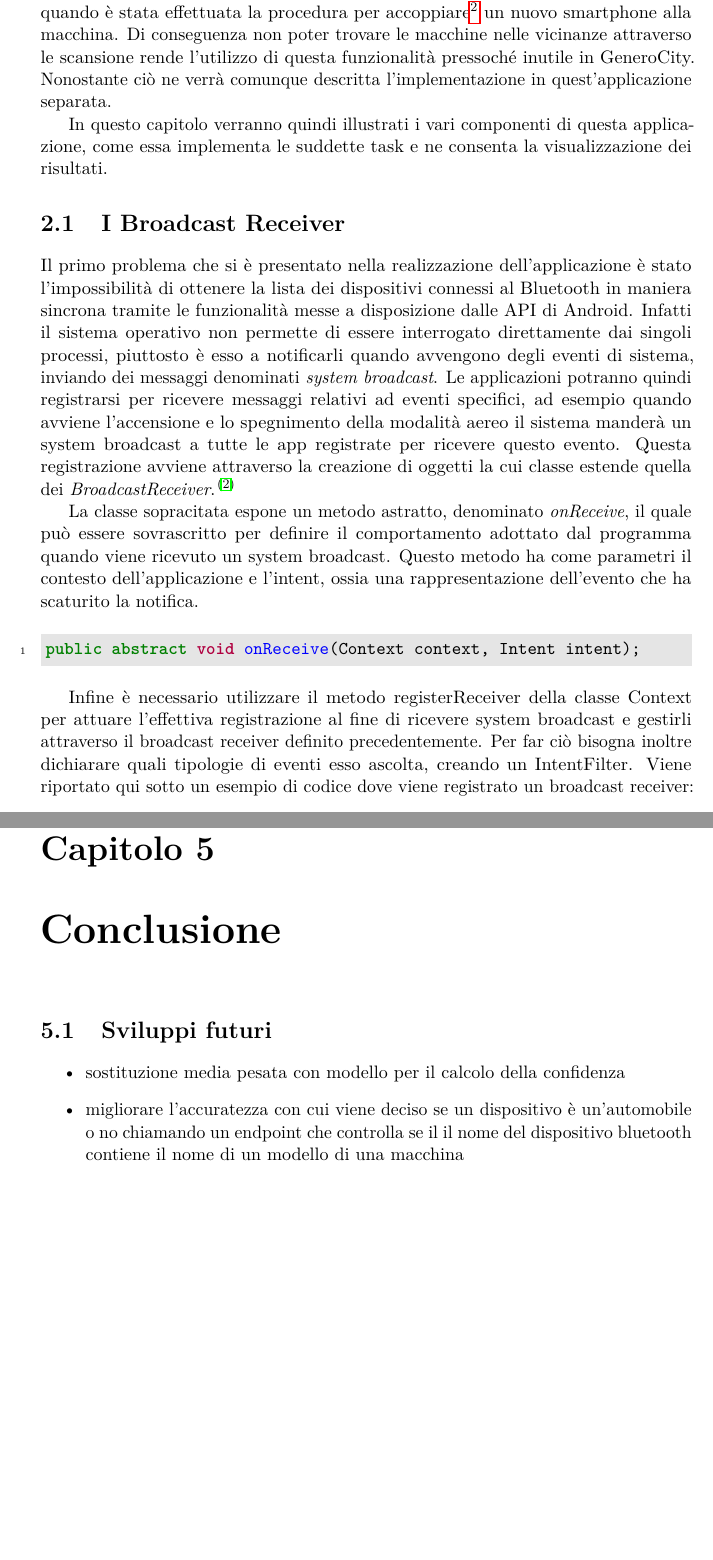
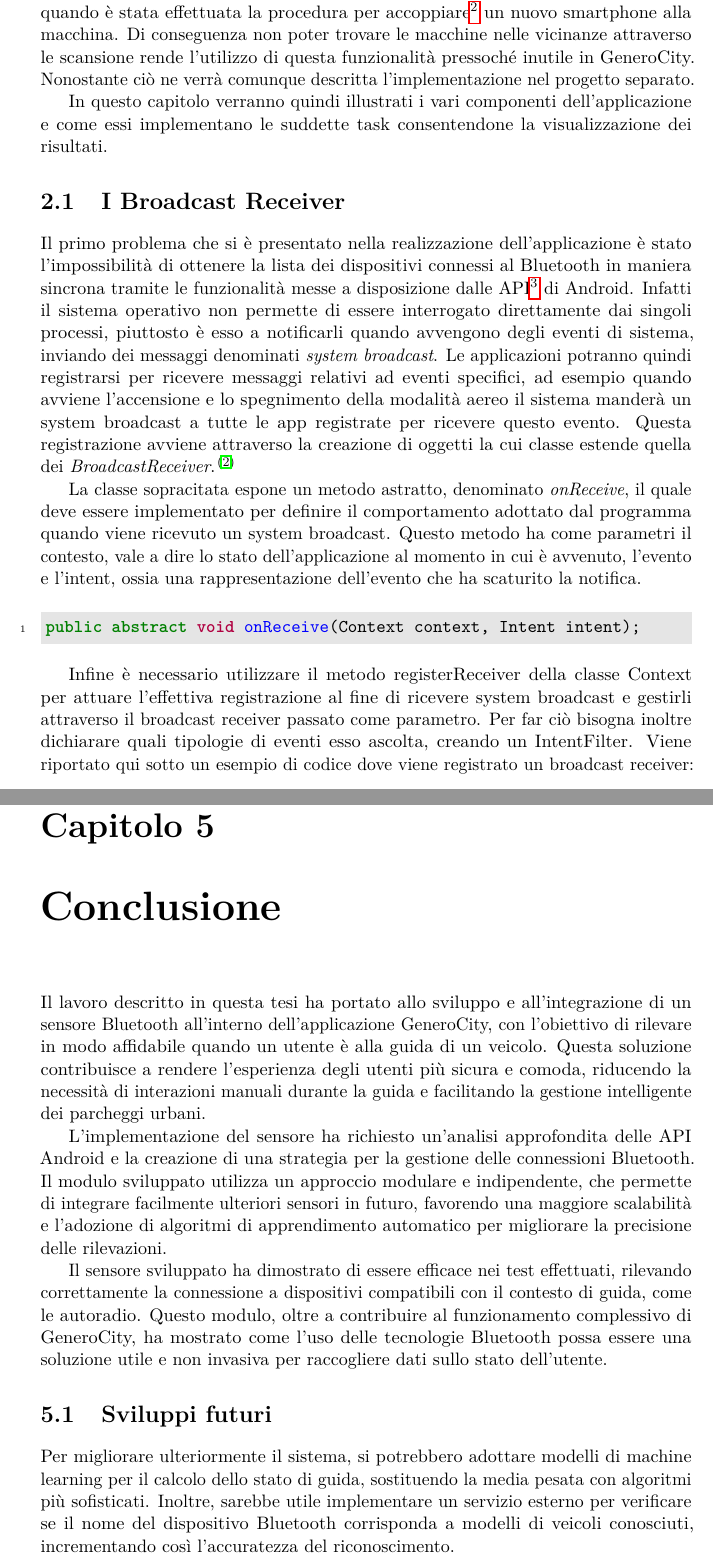
Before and after one commit to Romitoskj/bachelor-thesis, a LaTeX thesis (Tesi.tex, which reads Cap_2.tex, Cap_5.tex): two parts of pages 9 and 27 of 28, joined at a grey line, cut so that both start at the same text, the shorter picture padded with empty space. Compiled offline with pdfLaTeX.

Commit message:
finish chapter 2

```diff
--- a/Cap_2.tex
+++ b/Cap_2.tex
@@ -13,14 +13,14 @@ in GeneroCity, dato che essa contiene molte altre funzionalità e di conseguenza
     \item l'ottenimento dei dati riguardanti i dispositivi che vengono connessi al Bluetooth;
     \item l'esecuzione di scansioni per trovare dispositivi nelle vicinanze.
 \end{itemize}
-La scansione dei dispositivi vicini, nonostante sia stata implementata in quest'applicazione, è stata un'idea successivamente scartata nella realizzazione del sensore Bluetooth per due principali motivi: essa, se ripetuta svariate volte, può provocare un eccessivo consumo della batteria e, inoltre, è molto raro che gli stereo delle macchine si rendano visibili ai dispositivi vicini. Attraverso svariati test è stato notato che tutte le macchine prese in esame erano rilevabili via scansione Bluetooth solamente quando è stata effettuata la procedura per accoppiare\footnote{Con accoppiamento Bluetooth si intende il pairing, ossia il processo in cui due dispositivi Bluetooth effettuano la prima connessione e si scambiano le chiavi di sicurezza, le quali verranno memorizzate per permettere di effettuare rapidamente le connessioni successive.} un nuovo smartphone alla macchina. Di conseguenza non poter trovare le macchine nelle vicinanze attraverso le scansione rende l'utilizzo di questa funzionalità pressoché inutile in GeneroCity. Nonostante ciò ne verrà comunque descritta l'implementazione in quest'applicazione separata.
+La scansione dei dispositivi vicini, nonostante sia stata implementata in quest'applicazione, è stata un'idea successivamente scartata nella realizzazione del sensore Bluetooth per due principali motivi: essa, se ripetuta svariate volte, può provocare un eccessivo consumo della batteria e, inoltre, è molto raro che le radio delle macchine si rendano visibili ai dispositivi vicini. Attraverso svariati test è stato notato che tutte le macchine prese in esame erano rilevabili via scansione Bluetooth solamente quando è stata effettuata la procedura per accoppiare\footnote{Con accoppiamento Bluetooth si intende il pairing, ossia il processo in cui due dispositivi Bluetooth effettuano la prima connessione e si scambiano le chiavi di sicurezza, le quali verranno memorizzate per permettere di effettuare rapidamente le connessioni successive.} un nuovo smartphone alla macchina. Di conseguenza non poter trovare le macchine nelle vicinanze attraverso le scansione rende l'utilizzo di questa funzionalità pressoché inutile in GeneroCity. Nonostante ciò ne verrà comunque descritta l'implementazione nel progetto separato.
 
-In questo capitolo verranno quindi illustrati i vari componenti di questa applicazione, come essa implementa le suddette task e ne consenta la visualizzazione dei risultati.
+In questo capitolo verranno quindi illustrati i vari componenti dell'applicazione e come essi implementano le suddette task consentendone la visualizzazione dei risultati.
 
 \section{I Broadcast Receiver}
-Il primo problema che si è presentato nella realizzazione dell'applicazione è stato l'impossibilità di ottenere la lista dei dispositivi connessi al Bluetooth in maniera sincrona tramite le funzionalità messe a disposizione dalle API di Android. Infatti il sistema operativo non permette di essere interrogato direttamente dai singoli processi, piuttosto è esso a notificarli quando avvengono degli eventi di sistema, inviando dei messaggi denominati \textit{system broadcast}. Le applicazioni potranno quindi registrarsi per ricevere messaggi relativi ad eventi specifici, ad esempio quando avviene l'accensione e lo spegnimento della modalità aereo il sistema manderà un system broadcast a tutte le app registrate per ricevere questo evento. Questa registrazione avviene attraverso la creazione di oggetti la cui classe estende quella dei \textit{BroadcastReceiver}.\cite{ref:android-broadcast}
+Il primo problema che si è presentato nella realizzazione dell'applicazione è stato l'impossibilità di ottenere la lista dei dispositivi connessi al Bluetooth in maniera sincrona tramite le funzionalità messe a disposizione dalle API\footnote{Una API, acronimo di Application Software Interface, è un tipo di interfaccia software che permette ad un programma di offrire servizi e funzionalità ad altri software.} di Android. Infatti il sistema operativo non permette di essere interrogato direttamente dai singoli processi, piuttosto è esso a notificarli quando avvengono degli eventi di sistema, inviando dei messaggi denominati \textit{system broadcast}. Le applicazioni potranno quindi registrarsi per ricevere messaggi relativi ad eventi specifici, ad esempio quando avviene l'accensione e lo spegnimento della modalità aereo il sistema manderà un system broadcast a tutte le app registrate per ricevere questo evento. Questa registrazione avviene attraverso la creazione di oggetti la cui classe estende quella dei \textit{BroadcastReceiver}.\cite{ref:android-broadcast}
 
-La classe sopracitata espone un metodo astratto, denominato \textit{onReceive}, il quale può essere sovrascritto per definire il comportamento adottato dal programma quando viene ricevuto un system broadcast. Questo metodo ha come parametri il contesto dell'applicazione e l'intent, ossia una rappresentazione dell'evento che ha scaturito la notifica.
+La classe sopracitata espone un metodo astratto, denominato \textit{onReceive}, il quale deve essere implementato per definire il comportamento adottato dal programma quando viene ricevuto un system broadcast. Questo metodo ha come parametri il contesto, vale a dire lo stato dell'applicazione al momento in cui è avvenuto, l'evento e l'intent, ossia una rappresentazione dell'evento che ha scaturito la notifica.
 
 \begin{minted}[
 framesep=2mm,
@@ -31,7 +31,7 @@ breaklines
 public abstract void onReceive(Context context, Intent intent);
 \end{minted}
 
-Infine è necessario utilizzare il metodo registerReceiver della classe Context per attuare l'effettiva registrazione al fine di ricevere system broadcast e gestirli attraverso il broadcast receiver definito precedentemente. Per far ciò bisogna inoltre dichiarare quali tipologie di eventi esso ascolta, creando un IntentFilter. Viene riportato qui sotto un esempio di codice dove viene registrato un broadcast receiver:
+Infine è necessario utilizzare il metodo registerReceiver della classe Context per attuare l'effettiva registrazione al fine di ricevere system broadcast e gestirli attraverso il broadcast receiver passato come parametro. Per far ciò bisogna inoltre dichiarare quali tipologie di eventi esso ascolta, creando un IntentFilter. Viene riportato qui sotto un esempio di codice dove viene registrato un broadcast receiver:
 \begin{minted}[
 framesep=2mm,
 linenos,
--- a/Cap_5.tex
+++ b/Cap_5.tex
@@ -1,6 +1,12 @@
 \chapter{Conclusione}
+Il lavoro descritto in questa tesi ha portato allo sviluppo e all'integrazione di un sensore Bluetooth all'interno dell'applicazione GeneroCity, con l'obiettivo di rilevare in modo affidabile quando un utente è alla guida di un veicolo. Questa soluzione contribuisce a rendere l'esperienza degli utenti più sicura e comoda, riducendo la necessità di interazioni manuali durante la guida e facilitando la gestione intelligente dei parcheggi urbani.
+
+L'implementazione del sensore ha richiesto un'analisi approfondita delle API Android e la creazione di una strategia per la gestione delle connessioni Bluetooth. Il modulo sviluppato utilizza un approccio modulare e indipendente, che permette di integrare facilmente ulteriori sensori in futuro, favorendo una maggiore scalabilità e l'adozione di algoritmi di apprendimento automatico per migliorare la precisione delle rilevazioni.
+
+Il sensore sviluppato ha dimostrato di essere efficace nei test effettuati, rilevando correttamente la connessione a dispositivi compatibili con il contesto di guida, come le autoradio. Questo modulo, oltre a contribuire al funzionamento complessivo di GeneroCity, ha mostrato come l'uso delle tecnologie Bluetooth possa essere una soluzione utile e non invasiva per raccogliere dati sullo stato dell'utente.
+
+
 \section{Sviluppi futuri}
-\begin{itemize}
-    \item sostituzione media pesata con modello per il calcolo della confidenza
-    \item migliorare l'accuratezza con cui viene deciso se un dispositivo è un'automobile o no chiamando un endpoint che controlla se il il nome del dispositivo bluetooth contiene il nome di un modello di una macchina
-\end{itemize}
+Per migliorare ulteriormente il sistema, si potrebbero adottare modelli di machine learning per il calcolo dello stato di guida, sostituendo la media pesata con algoritmi più sofisticati. Inoltre, sarebbe utile implementare un servizio esterno per verificare se il nome del dispositivo Bluetooth corrisponda a modelli di veicoli conosciuti, incrementando così l'accuratezza del riconoscimento.
+
+L'espansione e la precisione del sistema di rilevamento basato su sensori intelligenti come quello descritto in questa tesi rappresentano una direzione promettente per lo sviluppo di applicazioni future nel campo della mobilità urbana e delle smart cities.
```
Also changed, not shown: Cap_3.tex (+1 -1 lines), Cap_2.tex (18 more changed lines).
